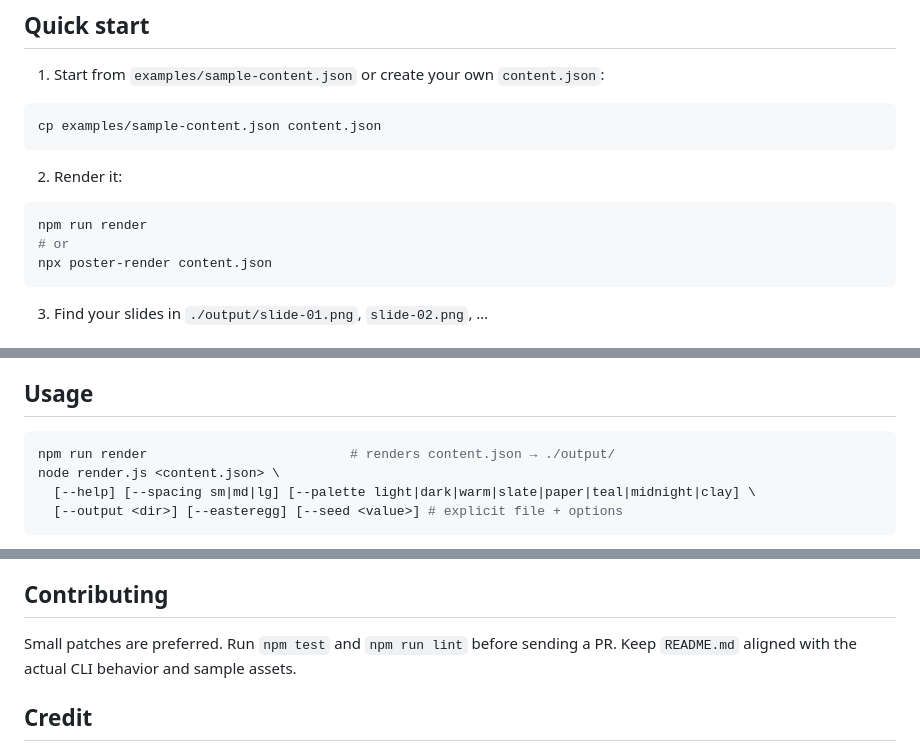
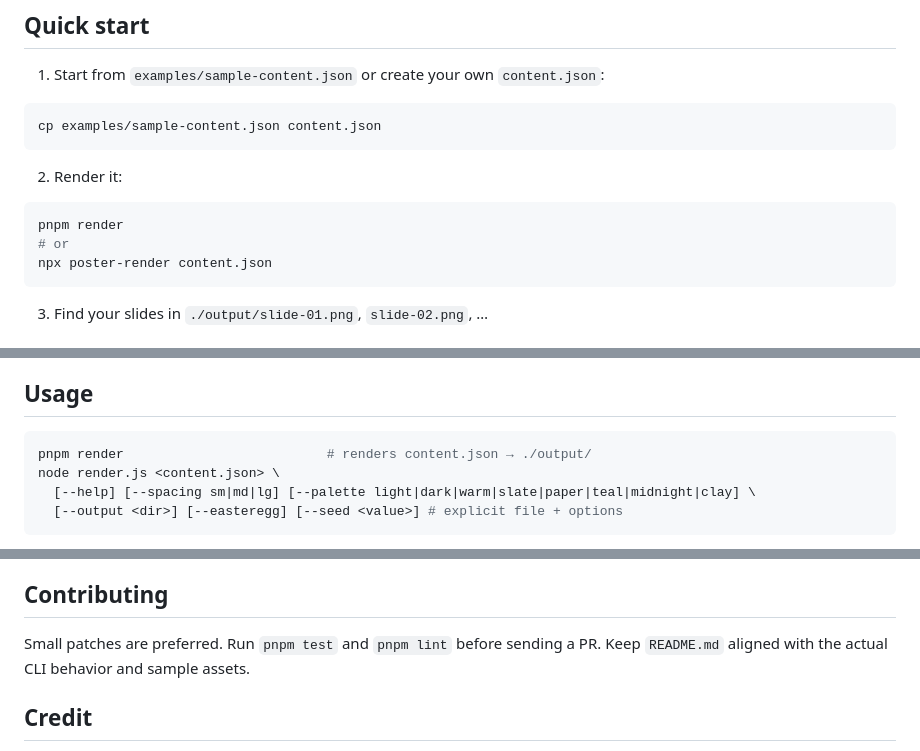
Before and after one commit to atom63/poster-render, a Markdown page: README.md, 3 parts joined by grey strips. GitHub-like rendering.

````diff
--- a/README.md
+++ b/README.md
@@ -31,7 +31,7 @@ cp examples/sample-content.json content.json
 2. Render it:
 
 ```sh
-npm run render
+pnpm render
 # or
 npx poster-render content.json
 ```
@@ -149,7 +149,7 @@ Emoji are rendered through Twemoji PNGs when possible, but offline or blocked ne
 ## Usage
 
 ```sh
-npm run render                          # renders content.json → ./output/
+pnpm render                          # renders content.json → ./output/
 node render.js <content.json> \
   [--help] [--spacing sm|md|lg] [--palette light|dark|warm|slate|paper|teal|midnight|clay] \
   [--output <dir>] [--easteregg] [--seed <value>] # explicit file + options
@@ -390,7 +390,7 @@ It is publishable as-is; the remaining work is mainly release automation if you
 ## Contributing
 
 Small patches are preferred.
-Run `npm test` and `npm run lint` before sending a PR.
+Run `pnpm test` and `pnpm lint` before sending a PR.
 Keep `README.md` aligned with the actual CLI behavior and sample assets.
 
 ## Credit
````
Also changed, not shown: other parts of README.md (+11 -11 lines).
